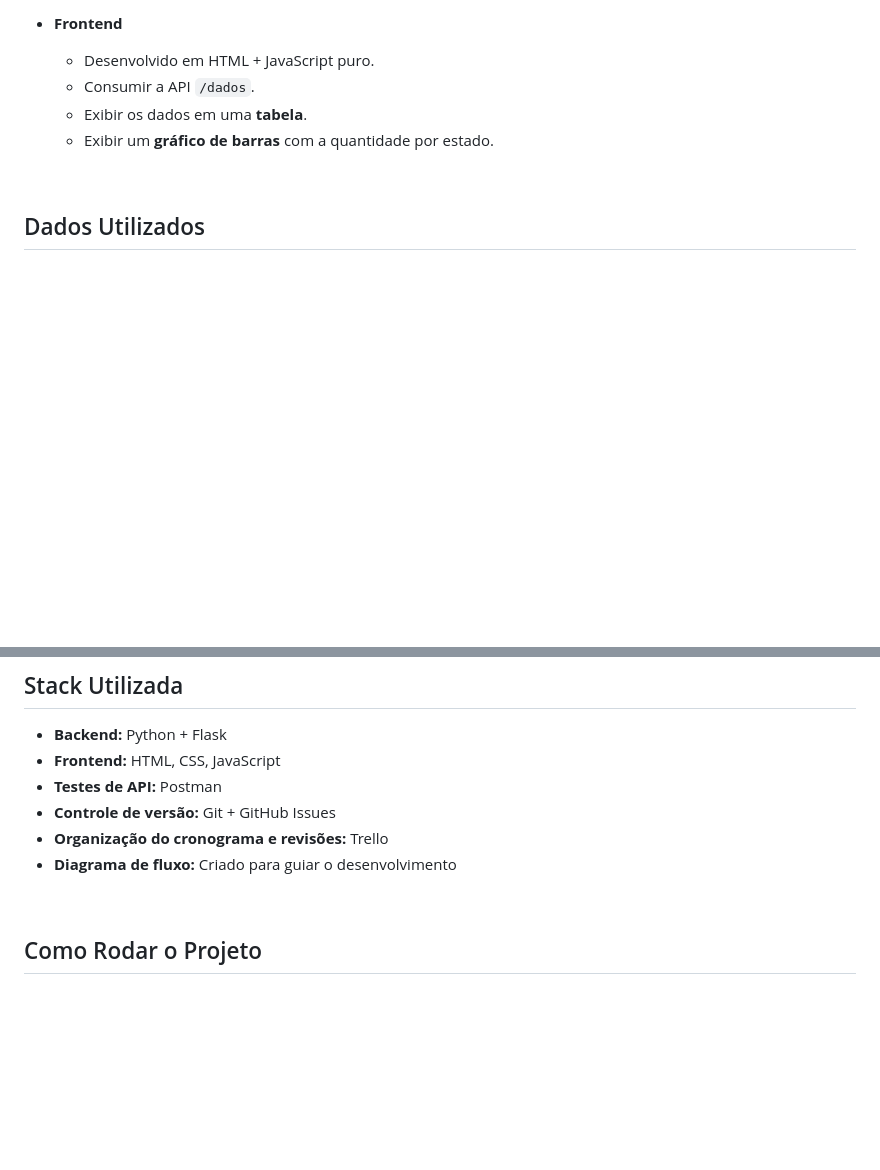
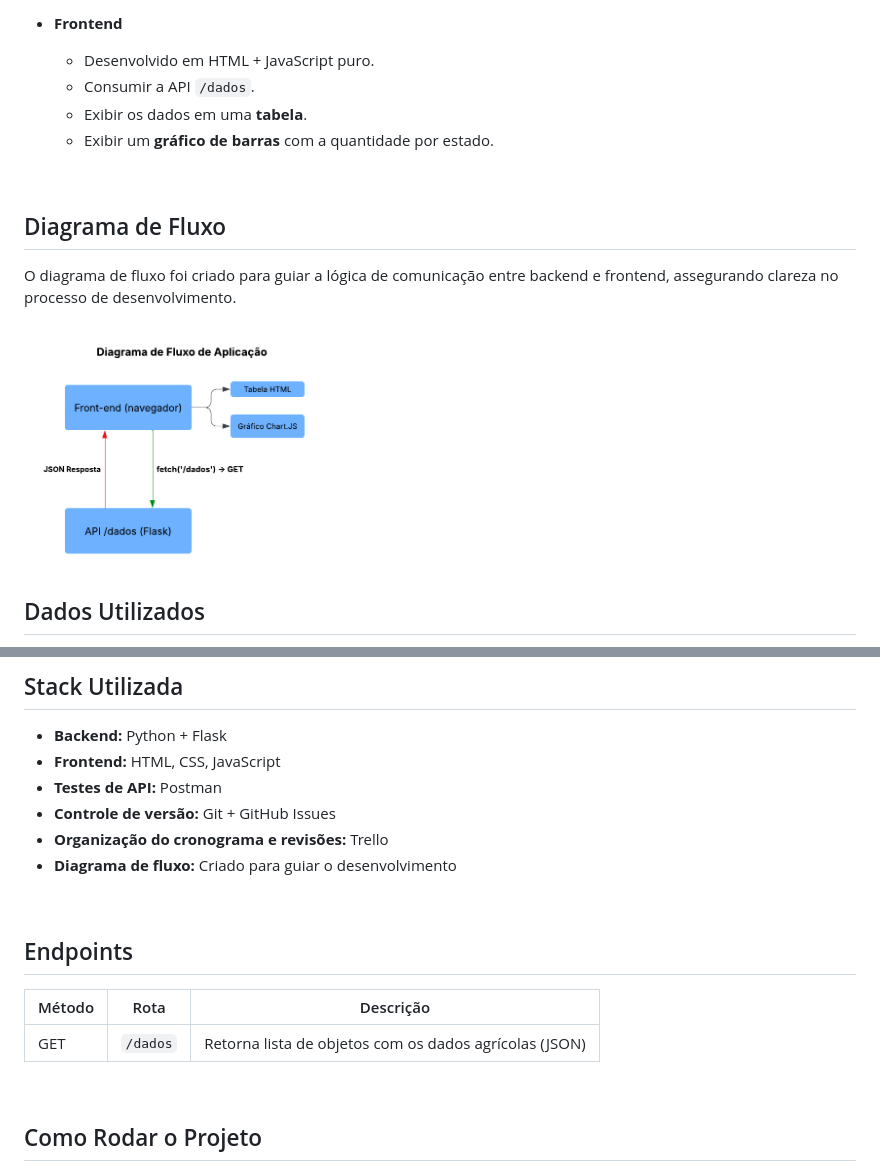
Before and after one commit to danvasquesc/teste-tecnico-jacto, a Markdown page: README.md, 2 parts joined by grey strips. Drawn GitHub-style; blank space fills up the shorter version.

```diff
--- a/README.md
+++ b/README.md
@@ -28,6 +34,14 @@ Segundo o enunciado do teste, a aplicação deveria atender aos seguintes pontos
 
 <br>
 
+## Diagrama de Fluxo
+
+O diagrama de fluxo foi criado para guiar a lógica de comunicação entre backend e frontend, assegurando clareza no processo de desenvolvimento.
+
+<img src="./docs/diagrama_fluxo_aplicacao.png" min-width="300px" max-width="300px" width="300px">
+
+<br>
+
 ## Dados Utilizados
 
 Para tornar a aplicação mais próxima de um cenário real, utilizei dados do **IBGE – Produção Agrícola Municipal (PAM)**, disponíveis no portal: [https://sidra.ibge.gov.br/pesquisa/pam/tabelas](https://sidra.ibge.gov.br/pesquisa/pam/tabelas)
@@ -46,6 +60,14 @@ Para tornar a aplicação mais próxima de um cenário real, utilizei dados do *
 - **Controle de versão:** Git + GitHub Issues
 - **Organização do cronograma e revisões:** Trello
 - **Diagrama de fluxo:** Criado para guiar o desenvolvimento
+
+<br>
+
+## Endpoints
+
+| Método | Rota     | Descrição                                              |
+|--------|----------|--------------------------------------------------------|
+| GET    | `/dados` | Retorna lista de objetos com os dados agrícolas (JSON) |
 
 <br>
 
```
Also changed, not shown: other parts of README.md (+44 -18 lines).
